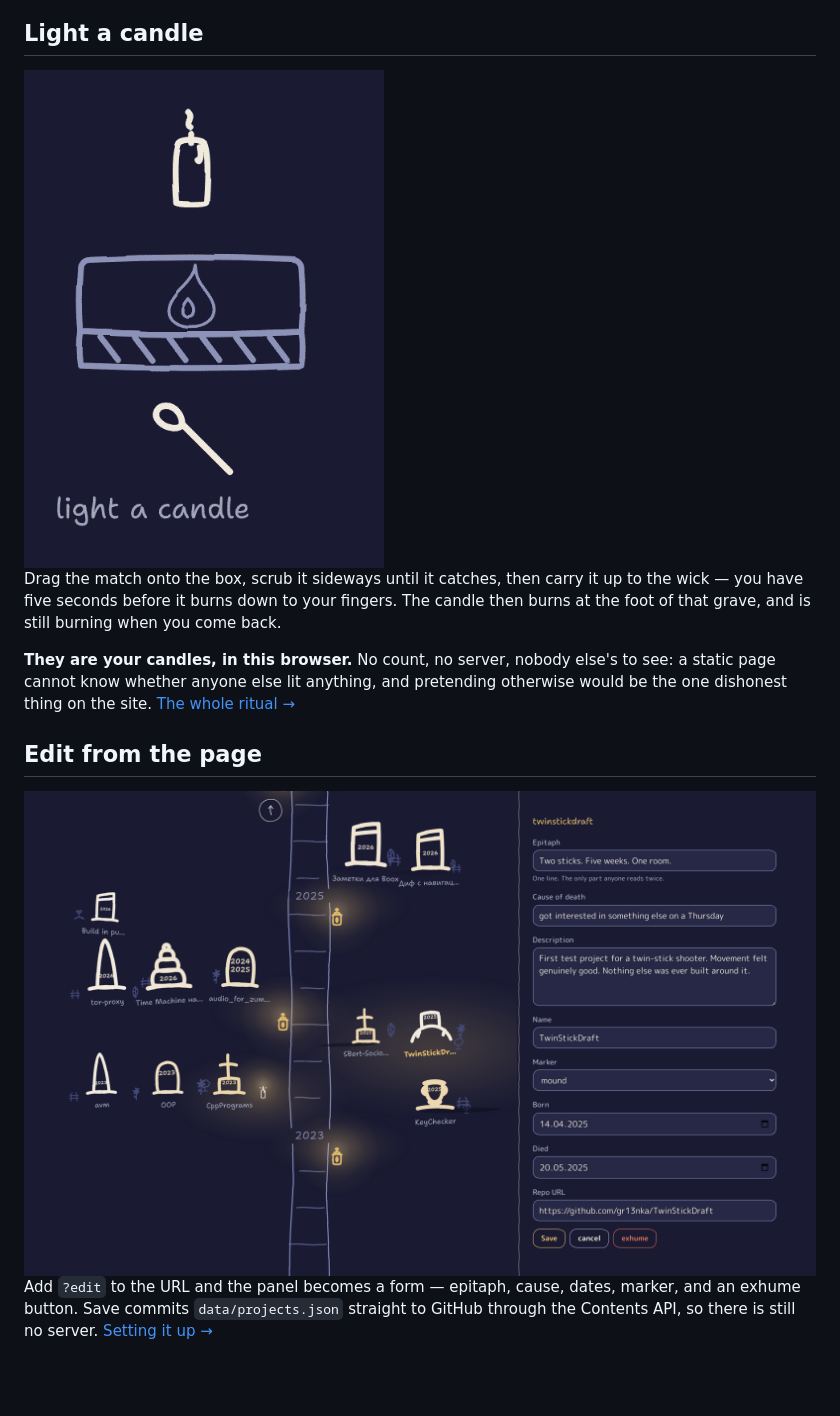
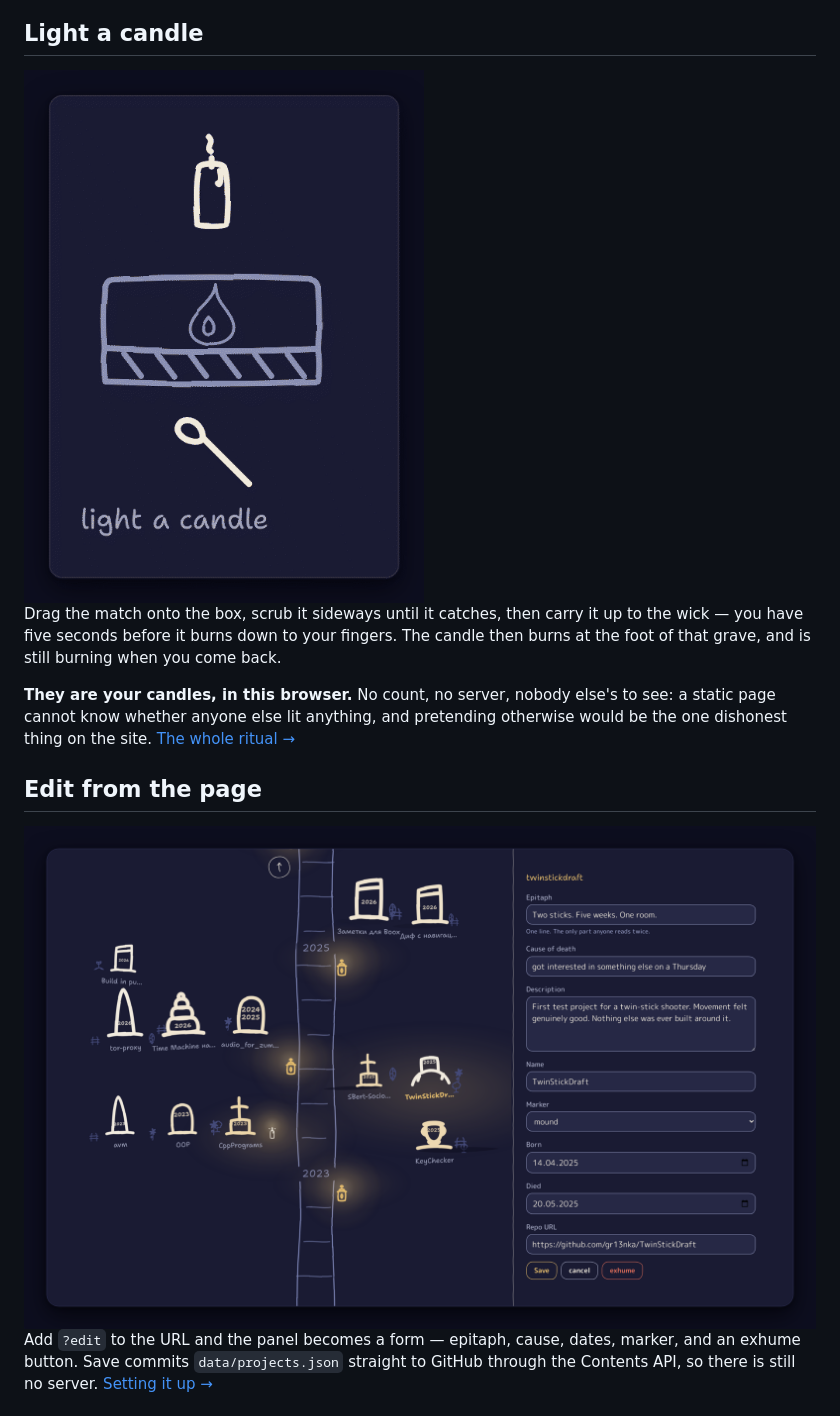
Before and after one commit to gr13nka/Graveyard, a Markdown page: README.md, the part around the change. Drawn GitHub-style; pictures changed too: docs/images/candle.gif, docs/images/edit.png; blank space fills up the shorter version.

Commit message:
Mat the README's screenshots instead of butting them against the page
A bare screenshot of a dark scene, dropped straight into a README, has no
edge: on GitHub's dark theme the yard's own ground runs into the page and
the image reads as a hole rather than as a picture of something.

Each of the three now sits on a mat — rounded corners, a hairline edge and
a soft drop shadow on a surround of --gy-cast, the tone this palette
reserves for what shadows fall to. That tone is chosen rather than picked
by eye: it is defined to sit below the ground in luminance, which is
exactly the relationship a screenshot needs to its mount, so the shot reads
as lying on top of the mat rather than continuing into it.

The framing is composited in the browser rather than by an image library,
which is the cheapest correct answer here: the whole treatment is four CSS
declarations, and rendering it through Chromium is the same capture path
the screenshots already came from, so the radius, the hairline and the
shadow cannot drift between the stills and the animation.

The animation gets the same frame, one frame at a time — all seventy-two
matted in a single browser session before being re-encoded, so it is a
matted card that animates rather than a bare rectangle sitting next to two
framed pictures. That costs 68KB over a flat mat with no shadow, which was
tried and rejected: the palette is a fixed 256 colours and a soft shadow
spends some of them, but the visible difference in the candle's glow turned
out to be nothing and the defined edge is worth more.

Co-Authored-By: Claude Opus 5 <noreply@anthropic.com>

```diff
--- a/README.md
+++ b/README.md
@@ -66,7 +66,7 @@ the graves. [How an idea's grave differs →](docs/GUIDE.md#how-an-ideas-grave-d
 
 ## Light a candle
 
-<img src="docs/images/candle.gif" alt="A match is struck on the box, carried up to the wick, and the candle catches" width="360">
+<img src="docs/images/candle.gif" alt="A match is struck on the box, carried up to the wick, and the candle catches" width="400">
 
 Drag the match onto the box, scrub it sideways until it catches, then carry it up to the
 wick — you have five seconds before it burns down to your fingers. The candle then burns at
```
Also changed, not shown: docs/images/hero.png.
